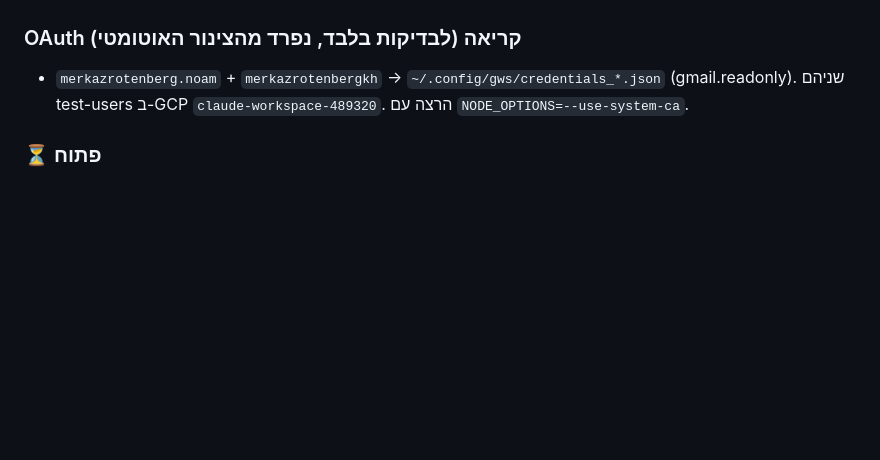
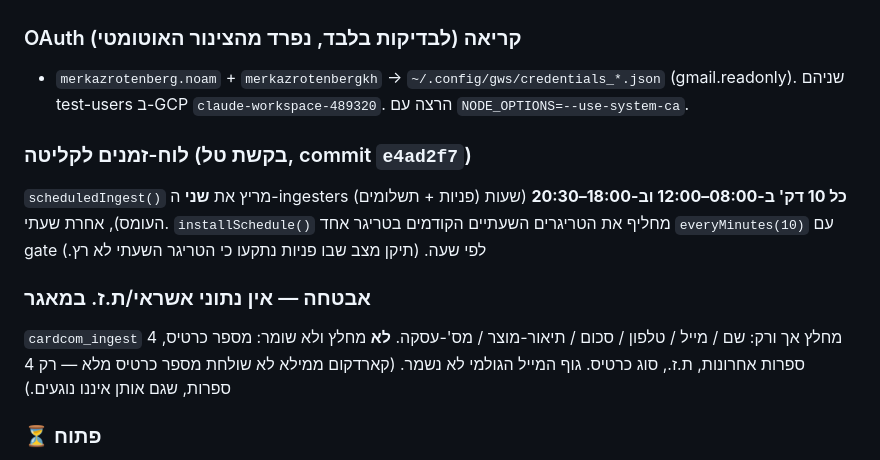
Before and after one commit to noamlow-commits/supervisor-match, a Markdown page: secretary-project/intake-tracker/README.md, the part around the change. Drawn GitHub-style; blank space fills up the shorter version.

Commit message:
intake-tracker README: ingest schedule + security (no card/ID data stored)
Co-Authored-By: Claude Opus 4.8 (1M context) <noreply@anthropic.com>

```diff
--- a/secretary-project/intake-tracker/README.md
+++ b/secretary-project/intake-tracker/README.md
@@ -353,5 +353,11 @@ Google Form (קישור באתר) → פנייה חדשה מוסיפה שורה
 ### OAuth קריאה (לבדיקות בלבד, נפרד מהצינור האוטומטי)
 - `merkazrotenberg.noam` + `merkazrotenbergkh` → `~/.config/gws/credentials_*.json` (gmail.readonly). שניהם test-users ב-GCP `claude-workspace-489320`. הרצה עם `NODE_OPTIONS=--use-system-ca`.
 
+### לוח-זמנים לקליטה (בקשת טל, commit `e4ad2f7`)
+`scheduledIngest()` מריץ את **שני** ה-ingesters (פניות + תשלומים) **כל 10 דק' ב-08:00–12:00 וב-18:00–20:30** (שעות העומס), אחרת שעתי. `installSchedule()` מחליף את הטריגרים השעתיים הקודמים בטריגר אחד `everyMinutes(10)` עם gate לפי שעה. (תיקן מצב שבו פניות נתקעו כי הטריגר השעתי לא רץ.)
+
+### אבטחה — אין נתוני אשראי/ת.ז. במאגר
+`cardcom_ingest` מחלץ אך ורק: שם / מייל / טלפון / סכום / תיאור-מוצר / מס'-עסקה. **לא** מחלץ ולא שומר: מספר כרטיס, 4 ספרות אחרונות, ת.ז., סוג כרטיס. גוף המייל הגולמי לא נשמר. (קארדקום ממילא לא שולחת מספר כרטיס מלא — רק 4 ספרות, שגם אותן איננו נוגעים.)
+
 ### ⏳ פתוח
 - לאמת forward-קארדקום בתשלום הבא (אין דליפה — מאומת); כיול סכומי קארדקום; ניקוי כפילות ישנה; `runFullResync`.
```
